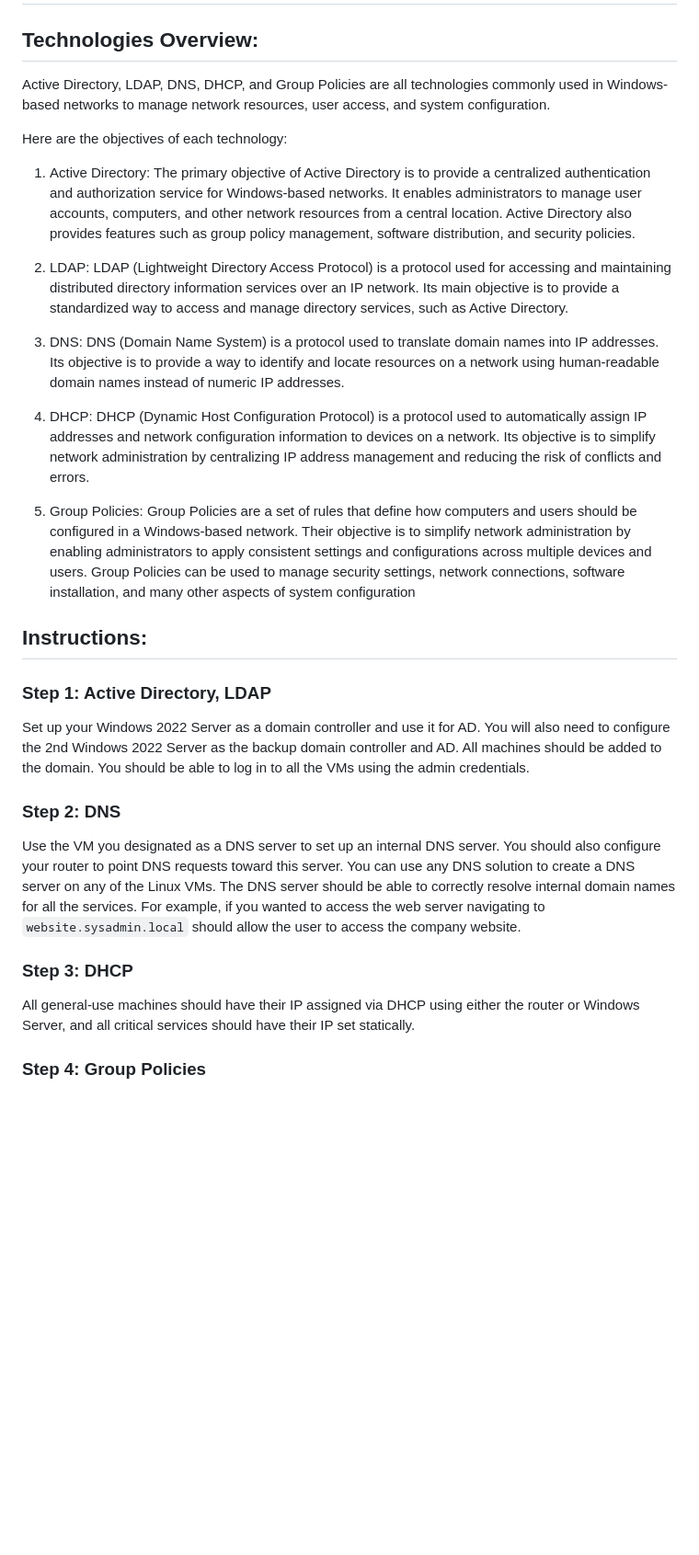
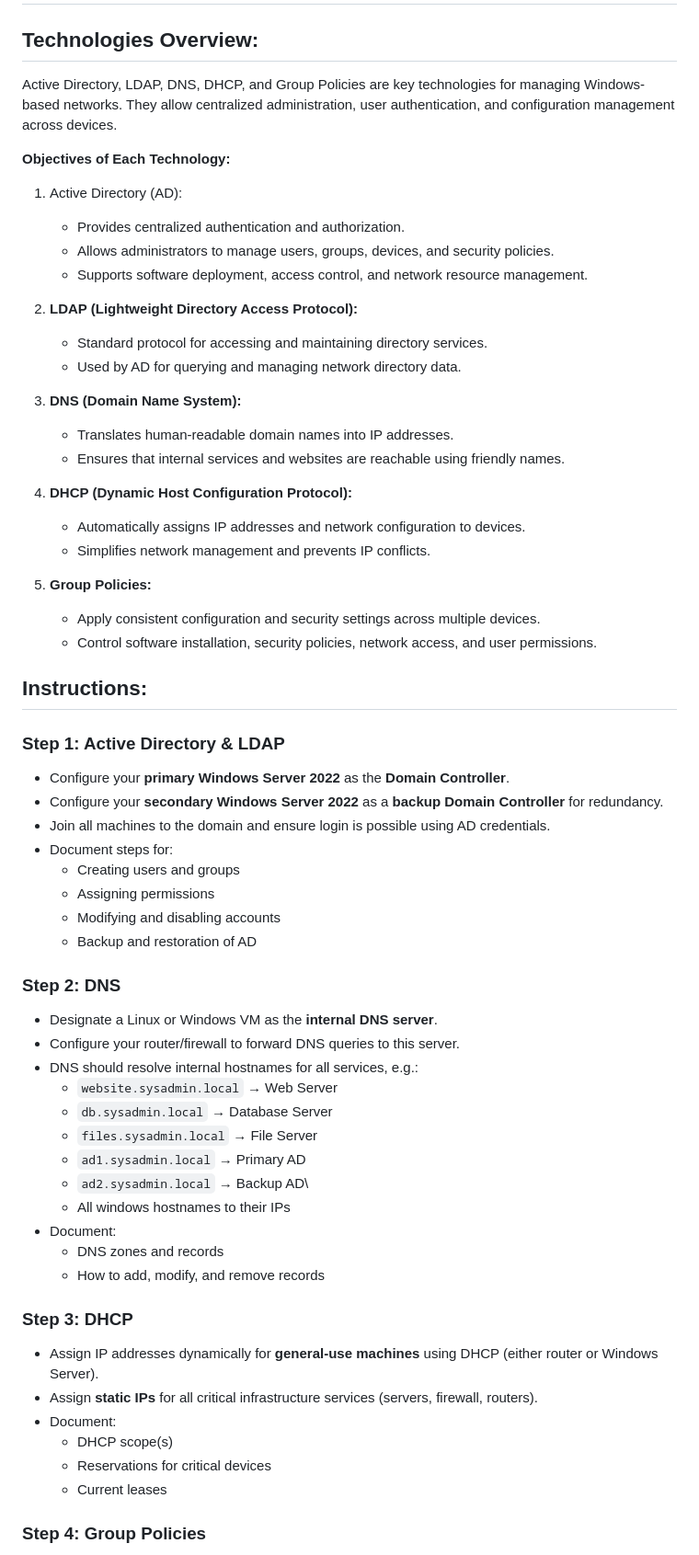
Before and after one commit to BYU-ITC-544/milestones, a Markdown page: milestone-3/Milestone 3 - Active Directory, LDAP, DNS, DHCP, Group Policies.md, the part around the change printed below. Shown: that part at 92% size. Rendered like a GitHub page; blank space fills up the shorter version.

```diff
--- a/milestone-3/Milestone 3 - Active Directory, LDAP, DNS, DHCP, Group Policies.md
+++ b/milestone-3/Milestone 3 - Active Directory, LDAP, DNS, DHCP, Group Policies.md
@@ -2,38 +2,69 @@
 
 ## Technologies Overview:
 
-Active Directory, LDAP, DNS, DHCP, and Group Policies are all technologies commonly used in Windows-based networks to manage network resources, user access, and system configuration.
+Active Directory, LDAP, DNS, DHCP, and Group Policies are key technologies for managing Windows-based networks. They allow centralized administration, user authentication, and configuration management across devices.
 
-Here are the objectives of each technology:
+**Objectives of Each Technology:**
 
-1. Active Directory:
-   The primary objective of Active Directory is to provide a centralized authentication and authorization service for Windows-based networks. It enables administrators to manage user accounts, computers, and other network resources from a central location. Active Directory also provides features such as group policy management, software distribution, and security policies.
+1. Active Directory (AD):
+   - Provides centralized authentication and authorization.
+   - Allows administrators to manage users, groups, devices, and security policies.
+   - Supports software deployment, access control, and network resource management.
 
-2. LDAP:
-   LDAP (Lightweight Directory Access Protocol) is a protocol used for accessing and maintaining distributed directory information services over an IP network. Its main objective is to provide a standardized way to access and manage directory services, such as Active Directory.
+1. **LDAP (Lightweight Directory Access Protocol):**
+   - Standard protocol for accessing and maintaining directory services.
+   - Used by AD for querying and managing network directory data.
 
-3. DNS:
-   DNS (Domain Name System) is a protocol used to translate domain names into IP addresses. Its objective is to provide a way to identify and locate resources on a network using human-readable domain names instead of numeric IP addresses.
+1. **DNS (Domain Name System):**
+   - Translates human-readable domain names into IP addresses.
+   - Ensures that internal services and websites are reachable using friendly names.
 
-4. DHCP:
-   DHCP (Dynamic Host Configuration Protocol) is a protocol used to automatically assign IP addresses and network configuration information to devices on a network. Its objective is to simplify network administration by centralizing IP address management and reducing the risk of conflicts and errors.
+1. **DHCP (Dynamic Host Configuration Protocol):**
+   - Automatically assigns IP addresses and network configuration to devices.
+   - Simplifies network management and prevents IP conflicts.
 
-5. Group Policies:
-   Group Policies are a set of rules that define how computers and users should be configured in a Windows-based network. Their objective is to simplify network administration by enabling administrators to apply consistent settings and configurations across multiple devices and users. Group Policies can be used to manage security settings, network connections, software installation, and many other aspects of system configuration
+1. **Group Policies:**
+   - Apply consistent configuration and security settings across multiple devices.
+   - Control software installation, security policies, network access, and user permissions.
 
 ## Instructions:
 
-### Step 1: Active Directory, LDAP
+### Step 1: Active Directory & LDAP
 
-Set up your Windows 2022 Server as a domain controller and use it for AD. You will also need to configure the 2nd Windows 2022 Server as the backup domain controller and AD. All machines should be added to the domain. You should be able to log in to all the VMs using the admin credentials.
+- Configure your **primary Windows Server 2022** as the **Domain Controller**.
+- Configure your **secondary Windows Server 2022** as a **backup Domain Controller** for redundancy.
+- Join all machines to the domain and ensure login is possible using AD credentials.
+- Document steps for:
+   - Creating users and groups
+   - Assigning permissions
+   - Modifying and disabling accounts
+   - Backup and restoration of AD
+
 
 ### Step 2: DNS
 
-Use the VM you designated as a DNS server to set up an internal DNS server. You should also configure your router to point DNS requests toward this server. You can use any DNS solution to create a DNS server on any of the Linux VMs. The DNS server should be able to correctly resolve internal domain names for all the services. For example, if you wanted to access the web server navigating to `website.sysadmin.local` should allow the user to access the company website.
+- Designate a Linux or Windows VM as the **internal DNS server**.
+- Configure your router/firewall to forward DNS queries to this server.
+- DNS should resolve internal hostnames for all services, e.g.:
+   - `website.sysadmin.local` → Web Server
+   - `db.sysadmin.local` → Database Server
+   - `files.sysadmin.local` → File Server
+   - `ad1.sysadmin.local` → Primary AD
+   - `ad2.sysadmin.local` → Backup AD\
+   - All windows hostnames to their IPs
+- Document:
+   - DNS zones and records
+   - How to add, modify, and remove records
 
 ### Step 3: DHCP
 
-All general-use machines should have their IP assigned via DHCP using either the router or Windows Server, and all critical services should have their IP set statically.
+- Assign IP addresses dynamically for **general-use machines** using DHCP (either router or Windows Server).
+- Assign **static IPs** for all critical infrastructure services (servers, firewall, routers).
+- Document:
+  - DHCP scope(s)
+  - Reservations for critical devices
+  - Current leases
+
 
 ### Step 4: Group Policies
 
```
Also changed, not shown: other parts of milestone-3/Milestone 3 - Active Directory, LDAP, DNS, DHCP, Group Policies.md (+85 -18 lines).
